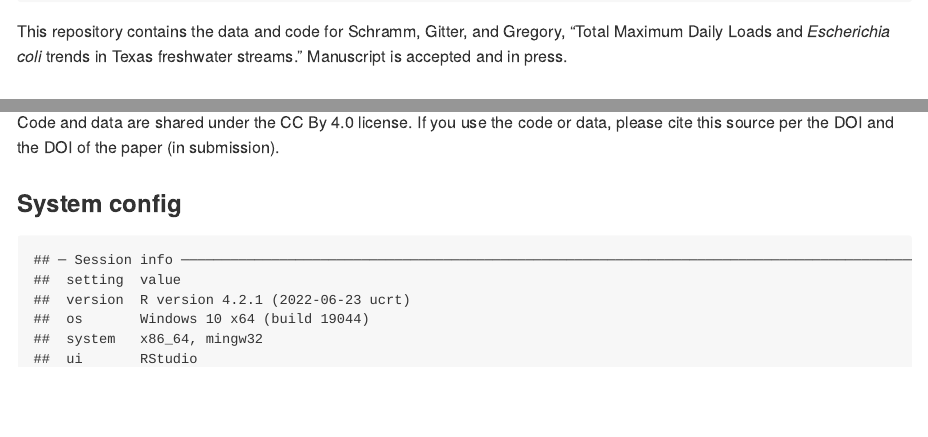
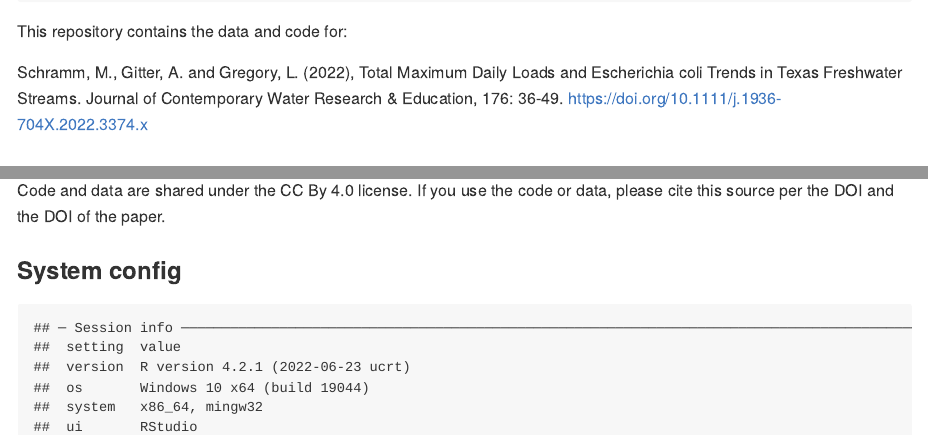
Before and after one commit to mps9506/schramm-gitter-gregory-2020-tmdl-data, an R Markdown document (Readme.Rmd): the page in a window 1100 px wide, from 200 px down, and a second part further down, joined at a grey line. The pictures show the output file Readme.md that the author committed with the source, drawn offline in the style of GitHub; long lines of code are wrapped; badge pictures from the web are left out.

Commit message:
final update - paper published

````diff
--- a/Readme.Rmd
+++ b/Readme.Rmd
@@ -17,7 +17,9 @@ knitr::opts_chunk$set(echo = TRUE)
 paste0("Time of last build: ", Sys.time())
 ```
 
-This repository contains the data and code for Schramm, Gitter, and Gregory, "Total Maximum Daily Loads and *Escherichia coli* trends in Texas freshwater streams." Manuscript is accepted and in press.
+This repository contains the data and code for:
+
+Schramm, M., Gitter, A. and Gregory, L. (2022), Total Maximum Daily Loads and Escherichia coli Trends in Texas Freshwater Streams. Journal of Contemporary Water Research & Education, 176: 36-49. https://doi.org/10.1111/j.1936-704X.2022.3374.x
 
 ## Introduction
 
@@ -89,7 +91,7 @@ make(
 
 ## Info
 
-Code and data are shared under the CC By 4.0 license. If you use the code or data, please cite this source per the DOI and the DOI of the paper (in submission).
+Code and data are shared under the CC By 4.0 license. If you use the code or data, please cite this source per the DOI and the DOI of the paper.
 
 ### System config
 
````
Also changed, not shown: Readme.md, 2 other files.
